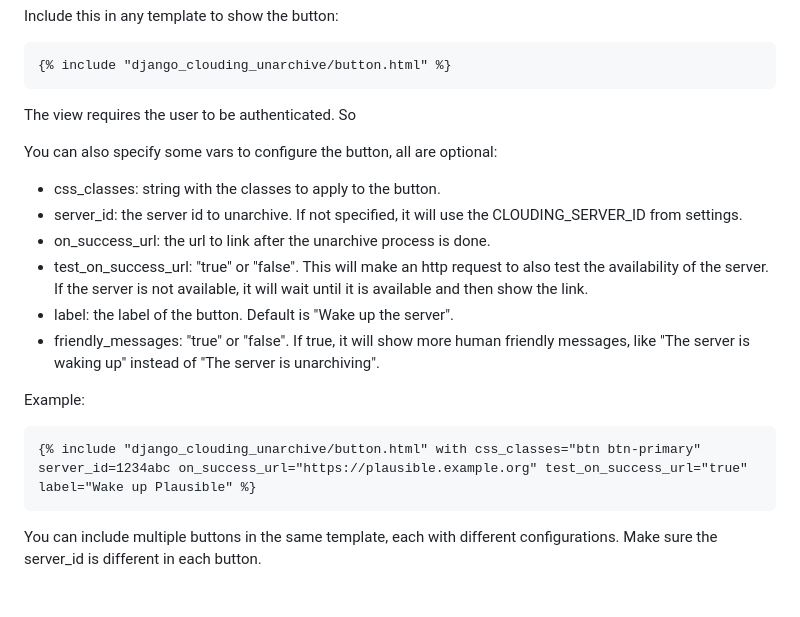
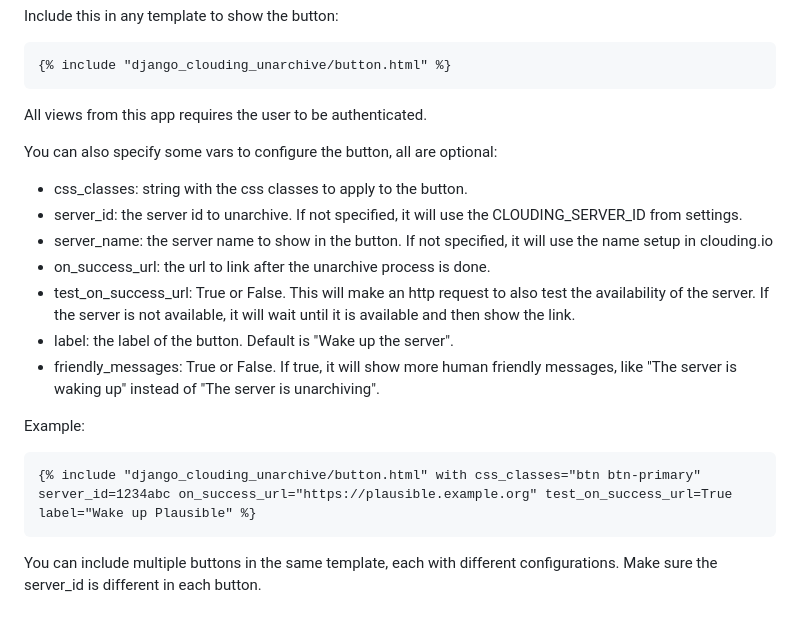
Before and after one commit to rafammpp/django-clouding-unarchive, a Markdown page: README.md, the part around the change. GitHub-like rendering.

Commit message:
Update button configuration in README.md

````diff
--- a/README.md
+++ b/README.md
@@ -37,19 +37,20 @@ Include this in any template to show the button:
 ```
 {% include "django_clouding_unarchive/button.html" %}
 ```
-The view requires the user to be authenticated. So
+All views from this app requires the user to be authenticated.
 
 You can also specify some vars to configure the button, all are optional:
-- css_classes: string with the classes to apply to the button.
+- css_classes: string with the css classes to apply to the button.
 - server_id: the server id to unarchive. If not specified, it will use the CLOUDING_SERVER_ID from settings.
+- server_name: the server name to show in the button. If not specified, it will use the name setup in clouding.io
 - on_success_url: the url to link after the unarchive process is done.
-- test_on_success_url: "true" or "false". This will make an http request to also test the availability of the server. If the server is not available, it will wait until it is available and then show the link.
+- test_on_success_url: True or False. This will make an http request to also test the availability of the server. If the server is not available, it will wait until it is available and then show the link.
 - label: the label of the button. Default is "Wake up the server".
-- friendly_messages: "true" or "false". If true, it will show more human friendly messages, like "The server is waking up" instead of "The server is unarchiving".
+- friendly_messages: True or False. If true, it will show more human friendly messages, like "The server is waking up" instead of "The server is unarchiving".
 
 Example:
 ```
-{% include "django_clouding_unarchive/button.html" with css_classes="btn btn-primary" server_id=1234abc on_success_url="https://plausible.example.org" test_on_success_url="true" label="Wake up Plausible" %}
+{% include "django_clouding_unarchive/button.html" with css_classes="btn btn-primary" server_id=1234abc on_success_url="https://plausible.example.org" test_on_success_url=True label="Wake up Plausible" %}
 ```
 
 You can include multiple buttons in the same template, each with different configurations. Make sure the server_id is different in each button.
````
